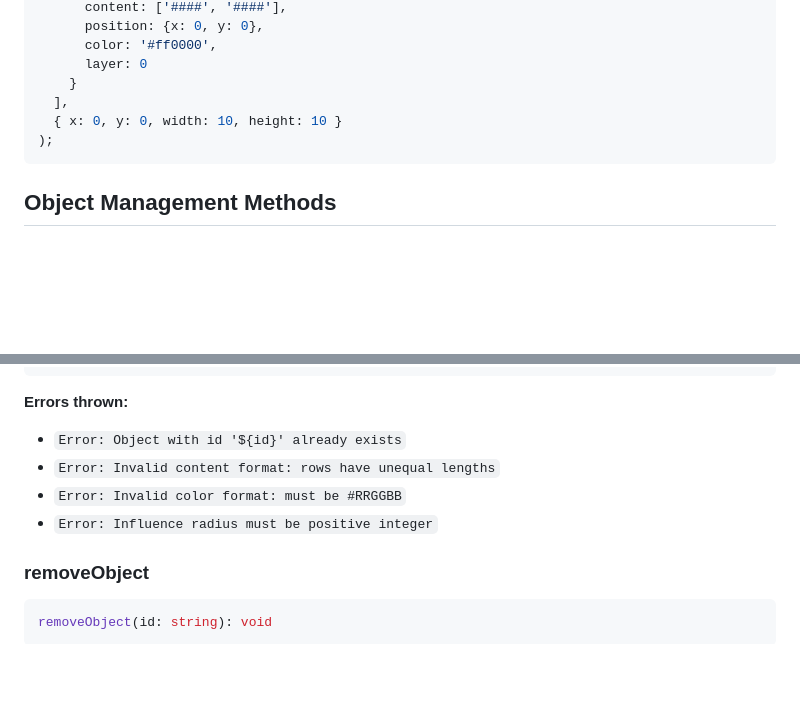
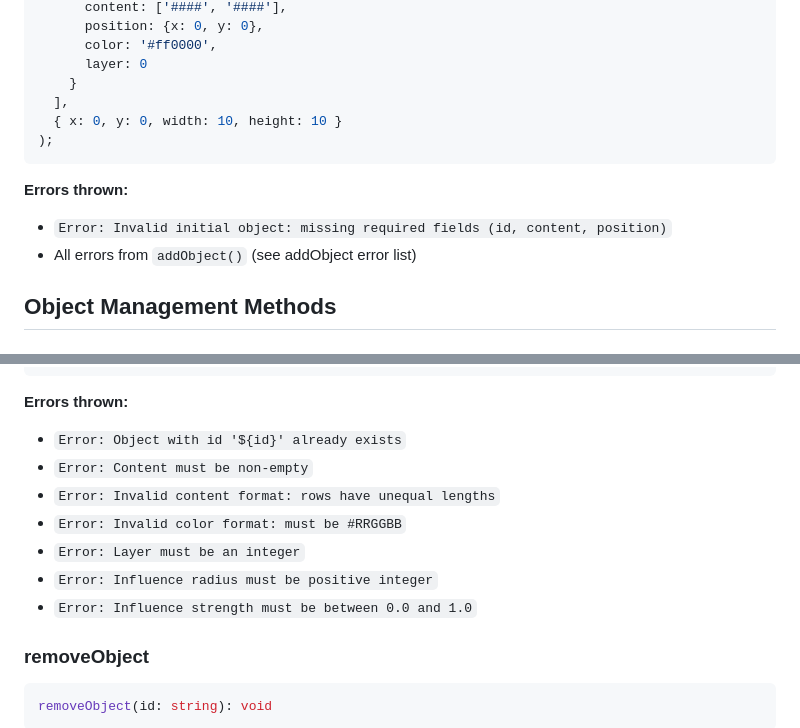
Before and after one commit to nfitch/ascii-art-studio, a Markdown page: design/phase-1-compositor-api.md, 2 parts joined by grey strips. Rendered like a GitHub page; blank space fills up the shorter version.

Commit message:
Document all error validations in API specification
Added missing error documentation:

Constructor errors:
- Invalid initial object: missing required fields (id, content, position)
- Reference to addObject errors (constructor calls addObject internally)

addObject errors (added 3 missing):
- Content must be non-empty
- Layer must be an integer
- Influence strength must be between 0.0 and 1.0

All errors are implemented and tested but were not documented in API spec.

Generated with Claude Code

Co-Authored-By: Claude Sonnet 4.5 <noreply@anthropic.com>

````diff
--- a/design/phase-1-compositor-api.md
+++ b/design/phase-1-compositor-api.md
@@ -146,6 +146,10 @@ const compositor = new Compositor(
 );
 ```
 
+**Errors thrown:**
+- `Error: Invalid initial object: missing required fields (id, content, position)`
+- All errors from `addObject()` (see addObject error list)
+
 ## Object Management Methods
 
 ### addObject
@@ -211,9 +215,12 @@ compositor.addObject('obj3', {
 
 **Errors thrown:**
 - `Error: Object with id '${id}' already exists`
+- `Error: Content must be non-empty`
 - `Error: Invalid content format: rows have unequal lengths`
 - `Error: Invalid color format: must be #RRGGBB`
+- `Error: Layer must be an integer`
 - `Error: Influence radius must be positive integer`
+- `Error: Influence strength must be between 0.0 and 1.0`
 
 ### removeObject
 
````
